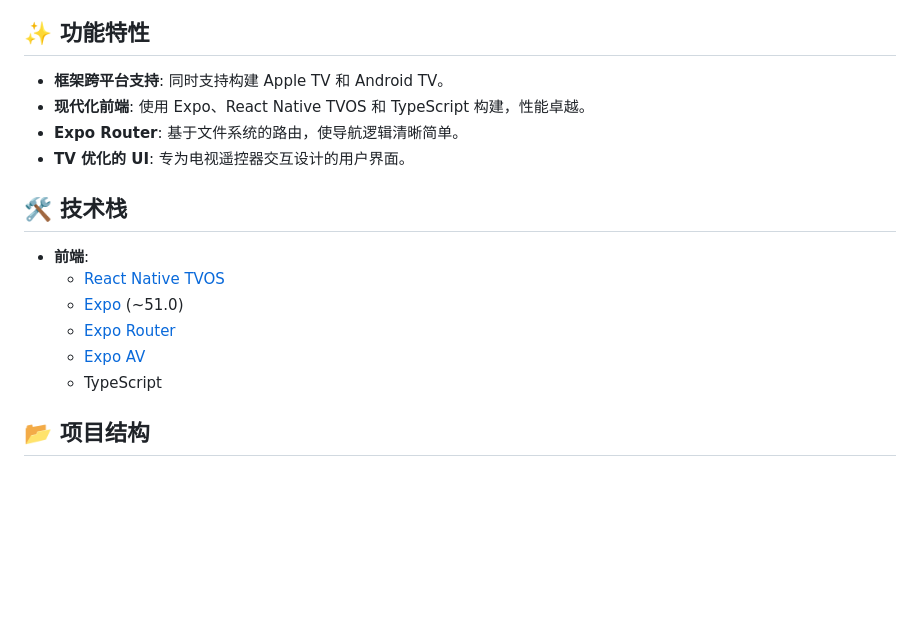
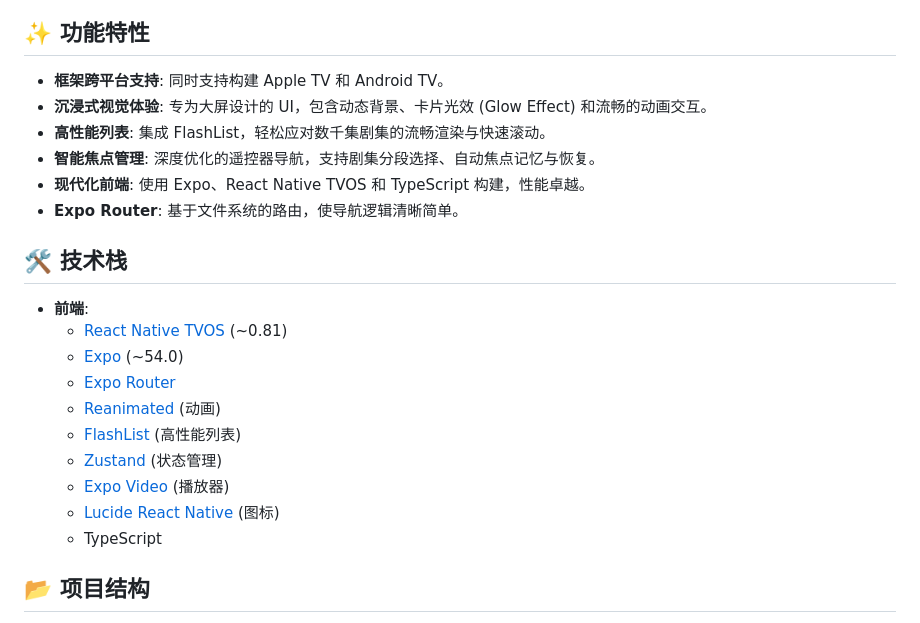
Before and after one commit to yuanshibo/OrionTV, a Markdown page: README.md, the part around the change. Rendered like a GitHub page; blank space fills up the shorter version.

Commit message:
说明更新

```diff
--- a/README.md
+++ b/README.md
@@ -5,17 +5,23 @@
 ## ✨ 功能特性
 
 - **框架跨平台支持**: 同时支持构建 Apple TV 和 Android TV。
+- **沉浸式视觉体验**: 专为大屏设计的 UI，包含动态背景、卡片光效 (Glow Effect) 和流畅的动画交互。
+- **高性能列表**: 集成 FlashList，轻松应对数千集剧集的流畅渲染与快速滚动。
+- **智能焦点管理**: 深度优化的遥控器导航，支持剧集分段选择、自动焦点记忆与恢复。
 - **现代化前端**: 使用 Expo、React Native TVOS 和 TypeScript 构建，性能卓越。
 - **Expo Router**: 基于文件系统的路由，使导航逻辑清晰简单。
-- **TV 优化的 UI**: 专为电视遥控器交互设计的用户界面。
 
 ## 🛠️ 技术栈
 
 - **前端**:
-  - [React Native TVOS](https://github.com/react-native-tvos/react-native-tvos)
-  - [Expo](https://expo.dev/) (~51.0)
+  - [React Native TVOS](https://github.com/react-native-tvos/react-native-tvos) (~0.81)
+  - [Expo](https://expo.dev/) (~54.0)
   - [Expo Router](https://docs.expo.dev/router/introduction/)
-  - [Expo AV](https://docs.expo.dev/versions/latest/sdk/av/)
+  - [Reanimated](https://docs.swmansion.com/react-native-reanimated/) (动画)
+  - [FlashList](https://shopify.github.io/flash-list/) (高性能列表)
+  - [Zustand](https://github.com/pmndrs/zustand) (状态管理)
+  - [Expo Video](https://docs.expo.dev/versions/latest/sdk/video/) (播放器)
+  - [Lucide React Native](https://lucide.dev/guide/packages/lucide-react-native) (图标)
   - TypeScript
 
 ## 📂 项目结构
```
